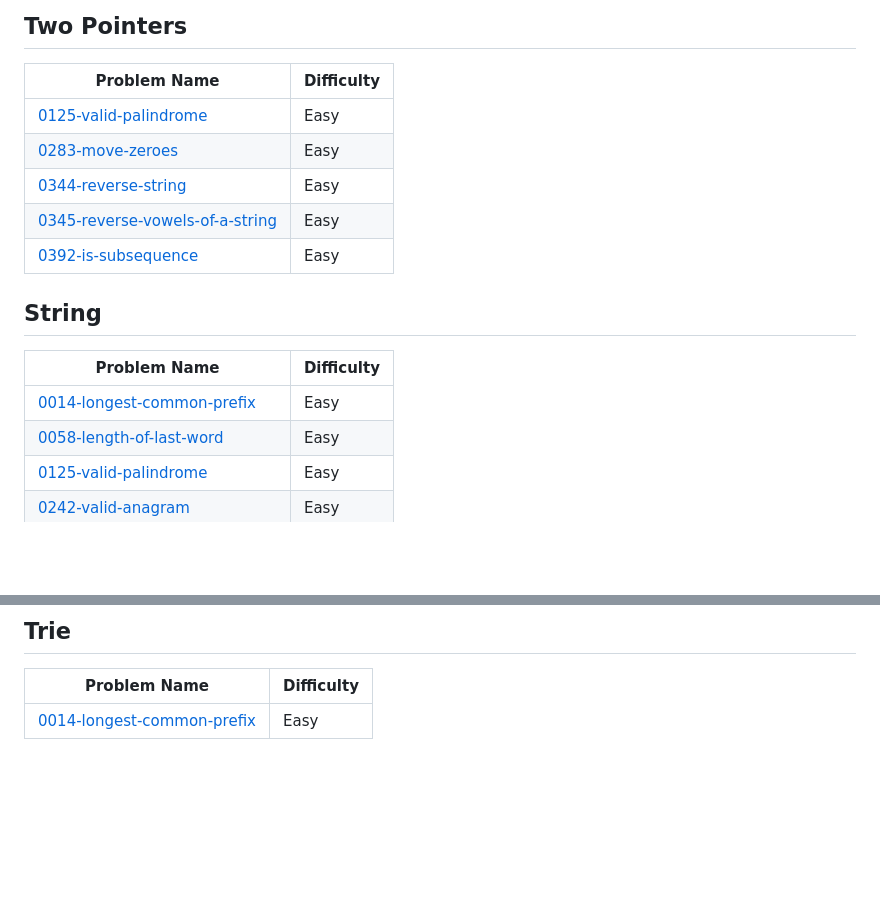
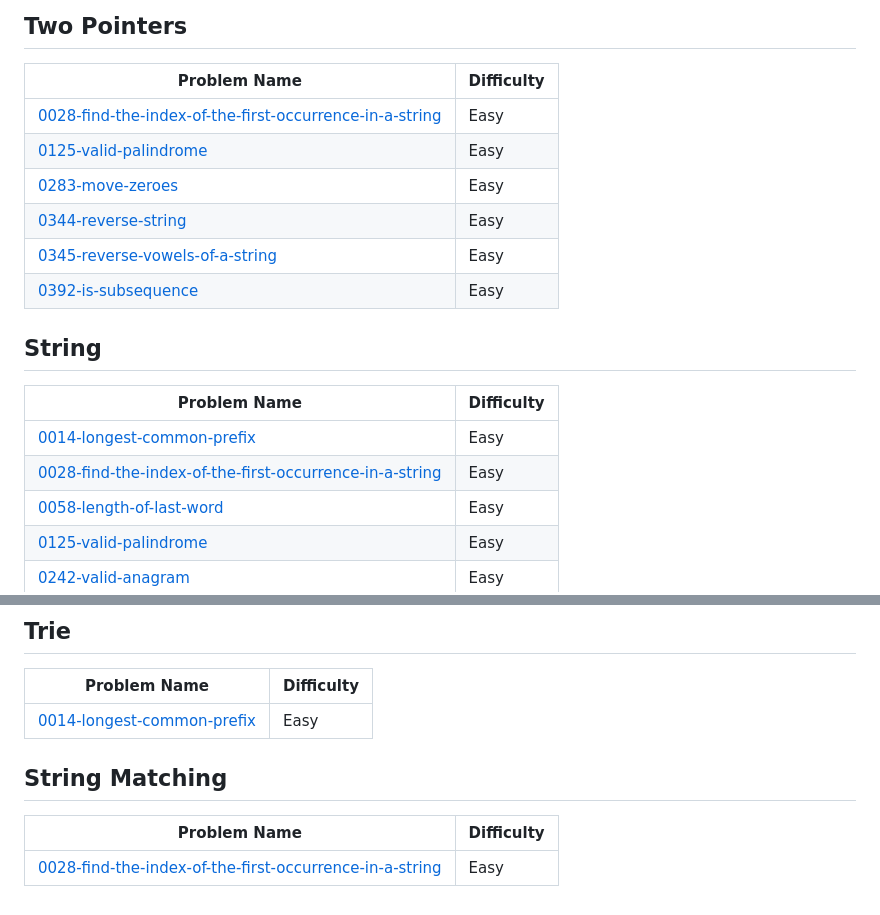
Before and after one commit to Manikanta321114/-leetcode-, a Markdown page: README.md, 2 parts joined by grey strips. Drawn GitHub-style; blank space fills up the shorter version.

Commit message:
Add 0028-find-the-index-of-the-first-occurrence-in-a-string to topics.

```diff
--- a/README.md
+++ b/README.md
@@ -26,6 +26,7 @@
 ## Two Pointers
 | Problem Name | Difficulty |
 | ------- | ------- |
+| [0028-find-the-index-of-the-first-occurrence-in-a-string](https://github.com/Manikanta321114/-leetcode-/tree/main/0028-find-the-index-of-the-first-occurrence-in-a-string/) | Easy |
 | [0125-valid-palindrome](https://github.com/Manikanta321114/-leetcode-/tree/main/0125-valid-palindrome/) | Easy |
 | [0283-move-zeroes](https://github.com/Manikanta321114/-leetcode-/tree/main/0283-move-zeroes/) | Easy |
 | [0344-reverse-string](https://github.com/Manikanta321114/-leetcode-/tree/main/0344-reverse-string/) | Easy |
@@ -35,6 +36,7 @@
 | Problem Name | Difficulty |
 | ------- | ------- |
 | [0014-longest-common-prefix](https://github.com/Manikanta321114/-leetcode-/tree/main/0014-longest-common-prefix/) | Easy |
+| [0028-find-the-index-of-the-first-occurrence-in-a-string](https://github.com/Manikanta321114/-leetcode-/tree/main/0028-find-the-index-of-the-first-occurrence-in-a-string/) | Easy |
 | [0058-length-of-last-word](https://github.com/Manikanta321114/-leetcode-/tree/main/0058-length-of-last-word/) | Easy |
 | [0125-valid-palindrome](https://github.com/Manikanta321114/-leetcode-/tree/main/0125-valid-palindrome/) | Easy |
 | [0242-valid-anagram](https://github.com/Manikanta321114/-leetcode-/tree/main/0242-valid-anagram/) | Easy |
@@ -53,4 +55,8 @@
 | Problem Name | Difficulty |
 | ------- | ------- |
 | [0014-longest-common-prefix](https://github.com/Manikanta321114/-leetcode-/tree/main/0014-longest-common-prefix/) | Easy |
+## String Matching
+| Problem Name | Difficulty |
+| ------- | ------- |
+| [0028-find-the-index-of-the-first-occurrence-in-a-string](https://github.com/Manikanta321114/-leetcode-/tree/main/0028-find-the-index-of-the-first-occurrence-in-a-string/) | Easy |
 <!---LeetCode Topics End-->
```
